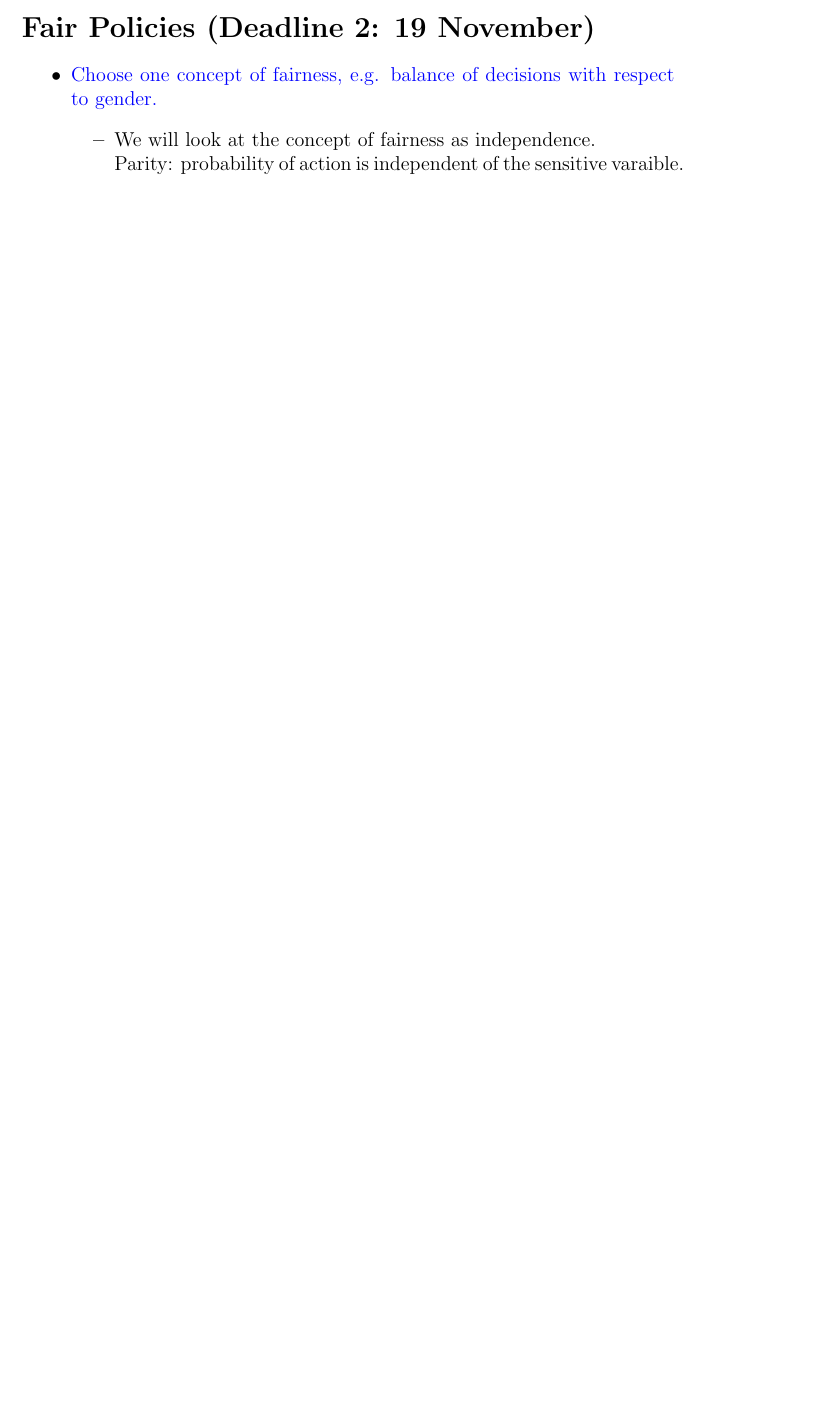
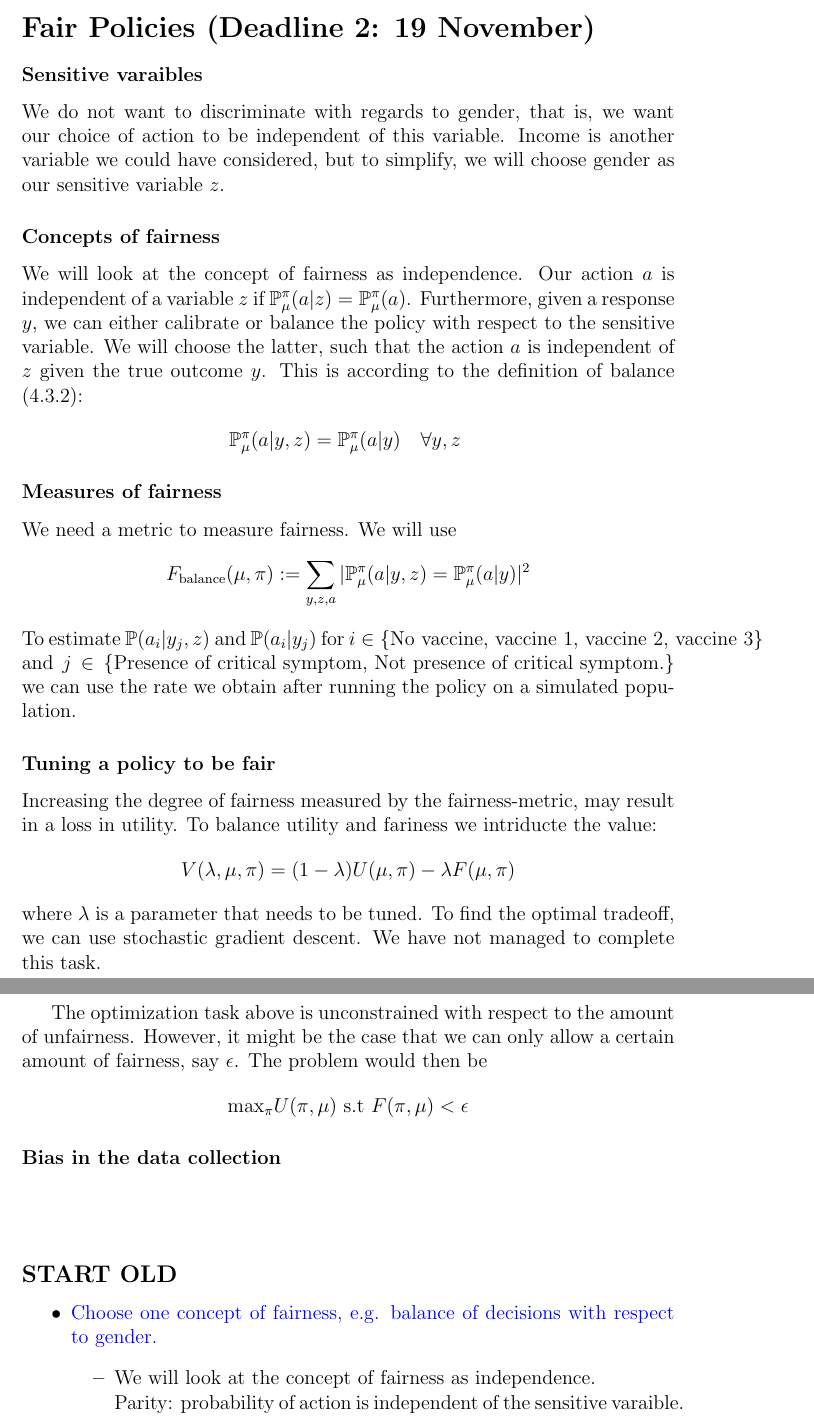
Before and after one commit to Even-tr/Project-2-Fairness-Privacy-Experiment-Design, a LaTeX document (report/main.tex, which reads report/2/2.tex): part of page 5 of 9 before the commit and two parts of pages 5 and 6 of 10 after it, the two joined at a grey line, cut so that both start at the same text, the shorter picture padded with empty space. Compiled offline with pdfLaTeX.

Commit message:
Report additions

```diff
--- a/report/2/2.tex
+++ b/report/2/2.tex
@@ -1,5 +1,53 @@
 
 \section*{Fair Policies (Deadline 2: 19 November)}
+
+\subsubsection*{Sensitive varaibles}
+We do not want to discriminate with regards to gender, that is, we want our choice of action to be independent of this variable.
+Income is another variable we could have considered, but to simplify, we will choose gender as our sensitive variable $z$.
+
+
+\subsubsection*{Concepts of fairness}
+We will look at the concept of fairness as independence.
+Our action $a$ is independent of a variable $z$ if $\mathbb{P}_{\mu}^{\pi}(a|z) = \mathbb{P}_{\mu}^{\pi}(a)$.
+Furthermore, given a response $y$, we can either calibrate or balance the policy with respect to the sensitive variable.
+We will choose the latter, such that the action $a$ is independent of $z$ given the true outcome $y$.
+This is according to the definition of balance (4.3.2):
+\begin{align*}
+    \mathbb{P}_{\mu}^{\pi}(a|y,z) = \mathbb{P}_{\mu}^{\pi}(a|y) \quad \forall y,z\
+\end{align*}
+
+\subsubsection*{Measures of fairness}
+We need a metric to measure fairness. We will use
+\begin{align*}
+    F_{\text{balance}}(\mu, \pi) := \sum_{y,z,a}| \mathbb{P}_{\mu}^{\pi}(a|y,z) = \mathbb{P}_{\mu}^{\pi}(a|y)|^2
+\end{align*}
+To estimate $\mathbb{P}(a_i|y_j,z)$ and $\mathbb{P}(a_i|y_j)$ for $i \in \{\text{No vaccine, vaccine 1, vaccine 2, vaccine 3}\}$ and $j \in \{\text{Presence of critical symptom, Not presence of critical symptom}.\}$ we can use the rate we obtain after running the policy on a simulated population.
+
+\subsubsection*{Tuning a policy to be fair}
+Increasing the degree of fairness measured by the fairness-metric, may result in a loss in utility.
+To balance utility and fariness we intriducte the value:
+\begin{align*}
+    V(\lambda, \mu, \pi) = (1-\lambda)U(\mu, \pi) - \lambda F(\mu, \pi)
+\end{align*}
+where $\lambda$ is a parameter that needs to be tuned.
+To find the optimal tradeoff, we can use stochastic gradient descent.
+We have not managed to complete this task.
+
+The optimization task above is unconstrained with respect to the amount of unfairness.
+However, it might be the case that we can only allow a certain amount of fairness, say $\epsilon$.
+The problem would then be
+\begin{align*}
+    \text{max}_{\pi} U(\pi,\mu) \text{ s.t } F(\pi,\mu) < \epsilon
+\end{align*}
+
+
+
+\subsubsection*{Bias in the data collection}
+
+\subsubsection*{}
+\subsubsection*{}
+
+\subsection*{START OLD}
 \begin{itemize}
     \item \textcolor{blue}{Choose one concept of fairness, e.g. balance of decisions with respect to gender.}
     \begin{itemize}
```
Also changed, not shown: report/main.pdf, report/2/2.tex (1 more changed lines), 6 other files.
